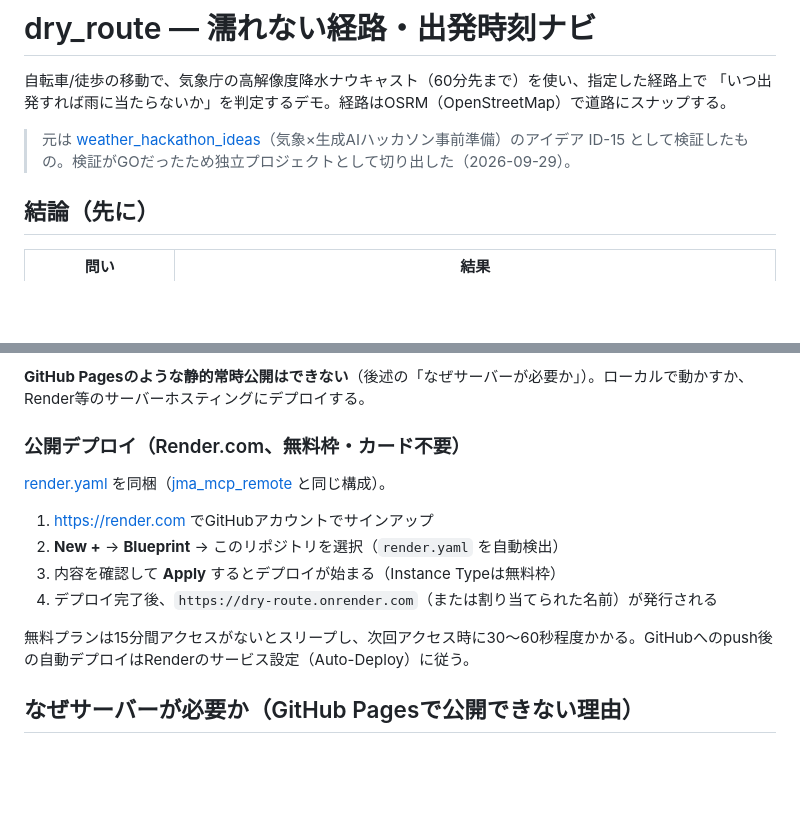
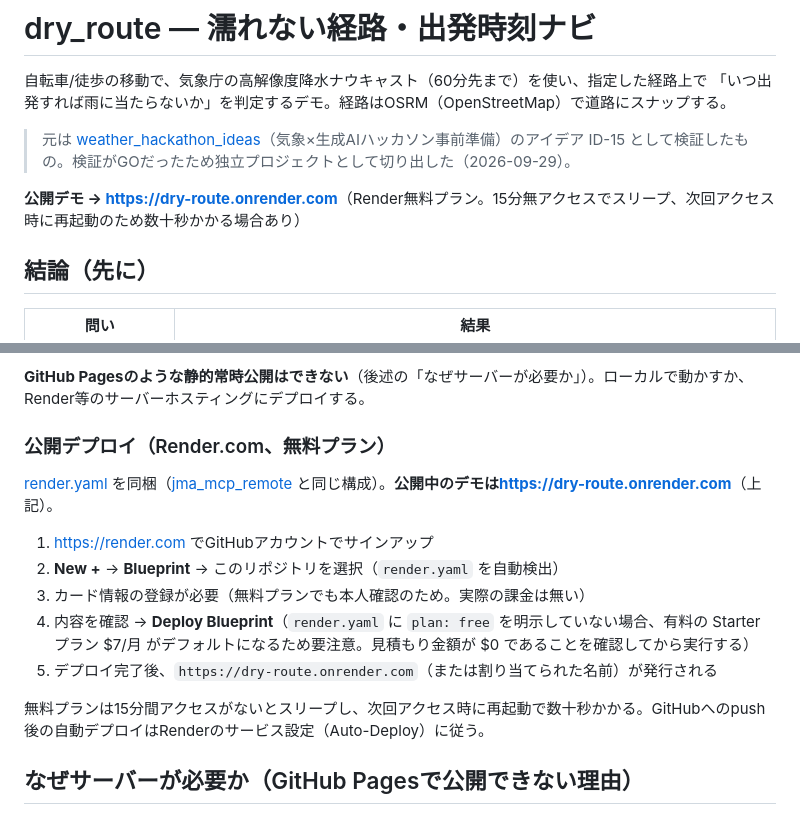
Before and after one commit to masauehr/dry_route, a Markdown page: README.md, 2 parts joined by grey strips. Rendered like a GitHub page; blank space fills up the shorter version.

Commit message:
README: 公開URLを追記、デプロイ手順の注意点を反映
https://dry-route.onrender.com で公開中。カード登録が実際に必要だった点、
plan: free を明示しないと有料Starterプラン($7/月)がデフォルトになる点を
デプロイ手順に反映。

Co-Authored-By: Claude Sonnet 5 <noreply@anthropic.com>

```diff
--- a/README.md
+++ b/README.md
@@ -4,6 +4,8 @@
 「いつ出発すれば雨に当たらないか」を判定するデモ。経路はOSRM（OpenStreetMap）で道路にスナップする。
 
 > 元は [weather_hackathon_ideas](https://github.com/masauehr/weather_hackathon_ideas)（気象×生成AIハッカソン事前準備）のアイデア ID-15 として検証したもの。検証がGOだったため独立プロジェクトとして切り出した（2026-09-29）。
+
+**公開デモ → <https://dry-route.onrender.com>**（Render無料プラン。15分無アクセスでスリープ、次回アクセス時に再起動のため数十秒かかる場合あり）
 
 ## 結論（先に）
 | 問い | 結果 |
@@ -26,14 +28,16 @@ python server.py       # http://127.0.0.1:8793/
 
 **GitHub Pagesのような静的常時公開はできない**（後述の「なぜサーバーが必要か」）。ローカルで動かすか、Render等のサーバーホスティングにデプロイする。
 
-### 公開デプロイ（Render.com、無料枠・カード不要）
-[render.yaml](render.yaml) を同梱（[jma_mcp_remote](https://github.com/masauehr/jma-mcp-remote) と同じ構成）。
+### 公開デプロイ（Render.com、無料プラン）
+[render.yaml](render.yaml) を同梱（[jma_mcp_remote](https://github.com/masauehr/jma-mcp-remote) と同じ構成）。**公開中のデモは<https://dry-route.onrender.com>**（上記）。
+
 1. https://render.com でGitHubアカウントでサインアップ
 2. **New +** → **Blueprint** → このリポジトリを選択（`render.yaml` を自動検出）
-3. 内容を確認して **Apply** するとデプロイが始まる（Instance Typeは無料枠）
-4. デプロイ完了後、`https://dry-route.onrender.com`（または割り当てられた名前）が発行される
+3. カード情報の登録が必要（無料プランでも本人確認のため。実際の課金は無い）
+4. 内容を確認 → **Deploy Blueprint**（`render.yaml` に `plan: free` を明示していない場合、有料の Starter プラン $7/月 がデフォルトになるため要注意。見積もり金額が $0 であることを確認してから実行する）
+5. デプロイ完了後、`https://dry-route.onrender.com`（または割り当てられた名前）が発行される
 
-無料プランは15分間アクセスがないとスリープし、次回アクセス時に30〜60秒程度かかる。GitHubへのpush後の自動デプロイはRenderのサービス設定（Auto-Deploy）に従う。
+無料プランは15分間アクセスがないとスリープし、次回アクセス時に再起動で数十秒かかる。GitHubへのpush後の自動デプロイはRenderのサービス設定（Auto-Deploy）に従う。
 
 ## なぜサーバーが必要か（GitHub Pagesで公開できない理由）
 - 降水ナウキャストは「今から60分先まで」しか意味を持たないデータで、静的サイトに事前計算した結果を置いても数分で無意味になる。
```
